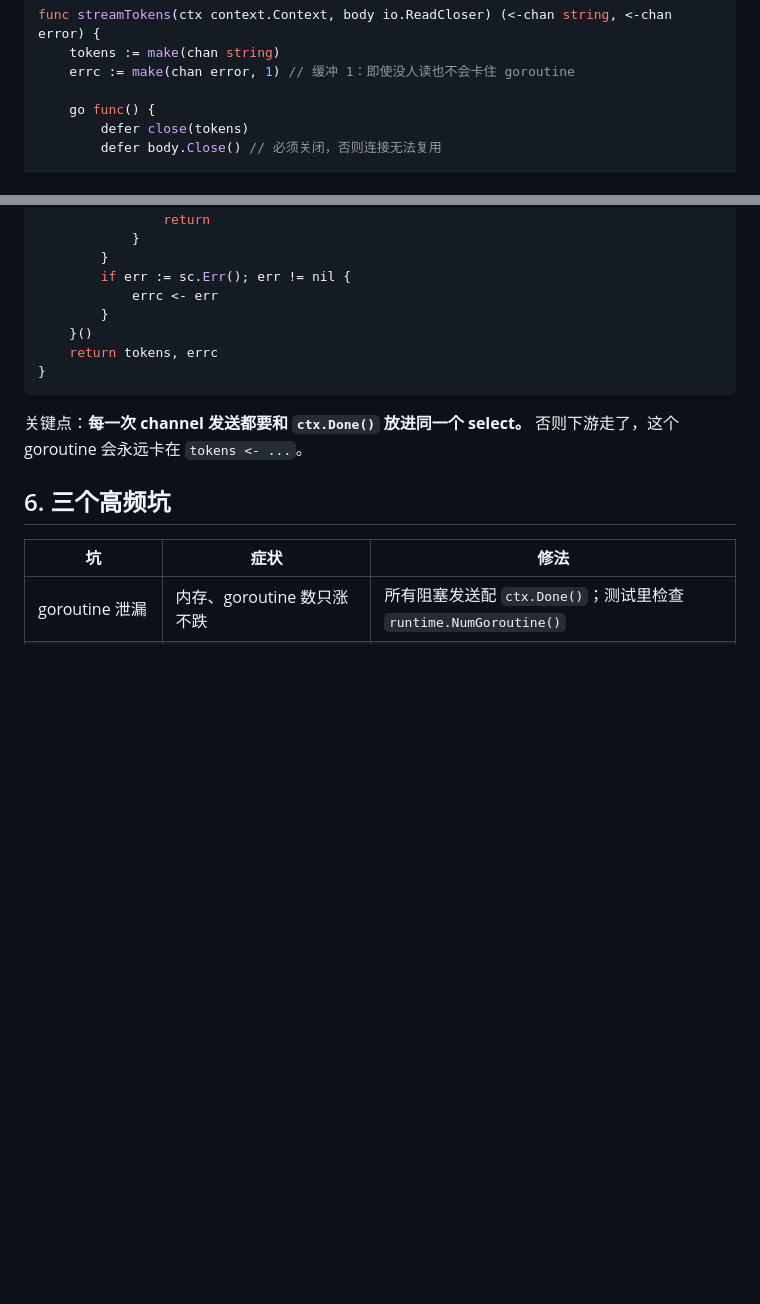
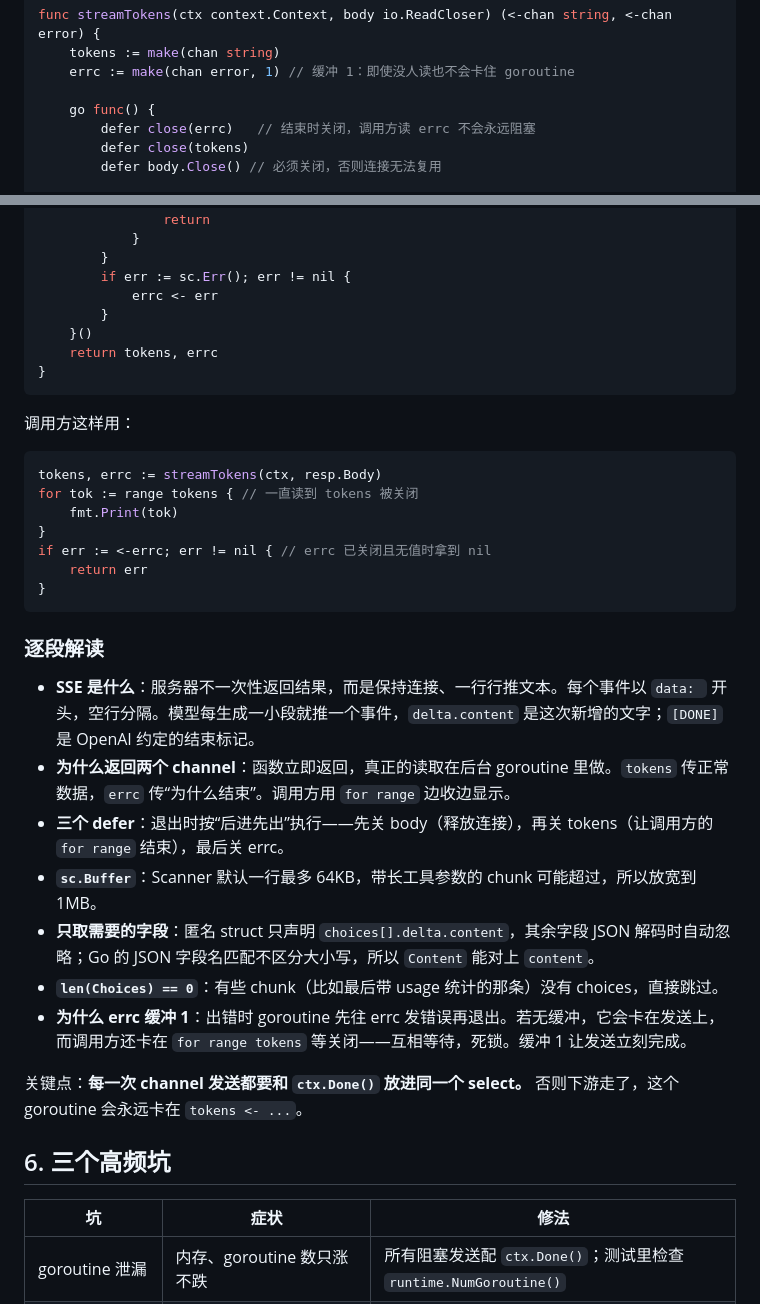
Before and after one commit to Duang777/ai-agent-fullstack-roadmap, a Markdown page: notes/00-foundations/01-go-concurrency.md, 2 parts joined by grey strips. GitHub-like rendering; blank space fills up the shorter version.

Commit message:
lesson 0.1: SSE 逐段解读，修复 errc 未关闭

````diff
--- a/notes/00-foundations/01-go-concurrency.md
+++ b/notes/00-foundations/01-go-concurrency.md
@@ -148,6 +148,7 @@ func streamTokens(ctx context.Context, body io.ReadCloser) (<-chan string, <-cha
     errc := make(chan error, 1) // 缓冲 1：即使没人读也不会卡住 goroutine
 
     go func() {
+        defer close(errc)   // 结束时关闭，调用方读 errc 不会永远阻塞
         defer close(tokens)
         defer body.Close() // 必须关闭，否则连接无法复用
 
@@ -189,6 +190,28 @@ func streamTokens(ctx context.Context, body io.ReadCloser) (<-chan string, <-cha
 }
 ```
 
+调用方这样用：
+
+```go
+tokens, errc := streamTokens(ctx, resp.Body)
+for tok := range tokens { // 一直读到 tokens 被关闭
+    fmt.Print(tok)
+}
+if err := <-errc; err != nil { // errc 已关闭且无值时拿到 nil
+    return err
+}
+```
+
+### 逐段解读
+
+- **SSE 是什么**：服务器不一次性返回结果，而是保持连接、一行行推文本。每个事件以 `data: ` 开头，空行分隔。模型每生成一小段就推一个事件，`delta.content` 是这次新增的文字；`[DONE]` 是 OpenAI 约定的结束标记。
+- **为什么返回两个 channel**：函数立即返回，真正的读取在后台 goroutine 里做。`tokens` 传正常数据，`errc` 传“为什么结束”。调用方用 `for range` 边收边显示。
+- **三个 defer**：退出时按“后进先出”执行——先关 body（释放连接），再关 tokens（让调用方的 `for range` 结束），最后关 errc。
+- **`sc.Buffer`**：Scanner 默认一行最多 64KB，带长工具参数的 chunk 可能超过，所以放宽到 1MB。
+- **只取需要的字段**：匿名 struct 只声明 `choices[].delta.content`，其余字段 JSON 解码时自动忽略；Go 的 JSON 字段名匹配不区分大小写，所以 `Content` 能对上 `content`。
+- **`len(Choices) == 0`**：有些 chunk（比如最后带 usage 统计的那条）没有 choices，直接跳过。
+- **为什么 errc 缓冲 1**：出错时 goroutine 先往 errc 发错误再退出。若无缓冲，它会卡在发送上，而调用方还卡在 `for range tokens` 等关闭——互相等待，死锁。缓冲 1 让发送立刻完成。
+
 关键点：**每一次 channel 发送都要和 `ctx.Done()` 放进同一个 select。** 否则下游走了，这个 goroutine 会永远卡在 `tokens <- ...`。
 
 ## 6. 三个高频坑
````
